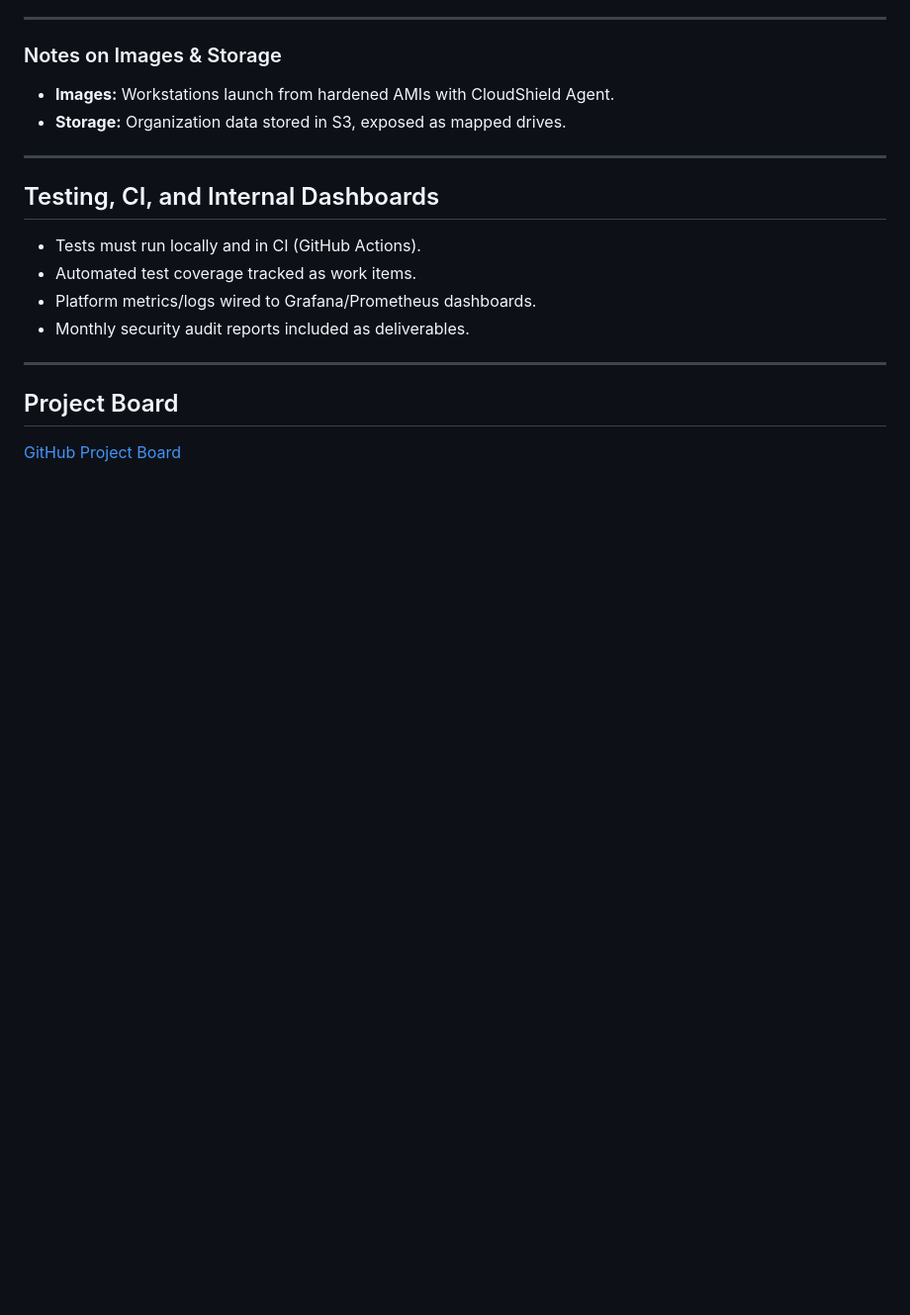
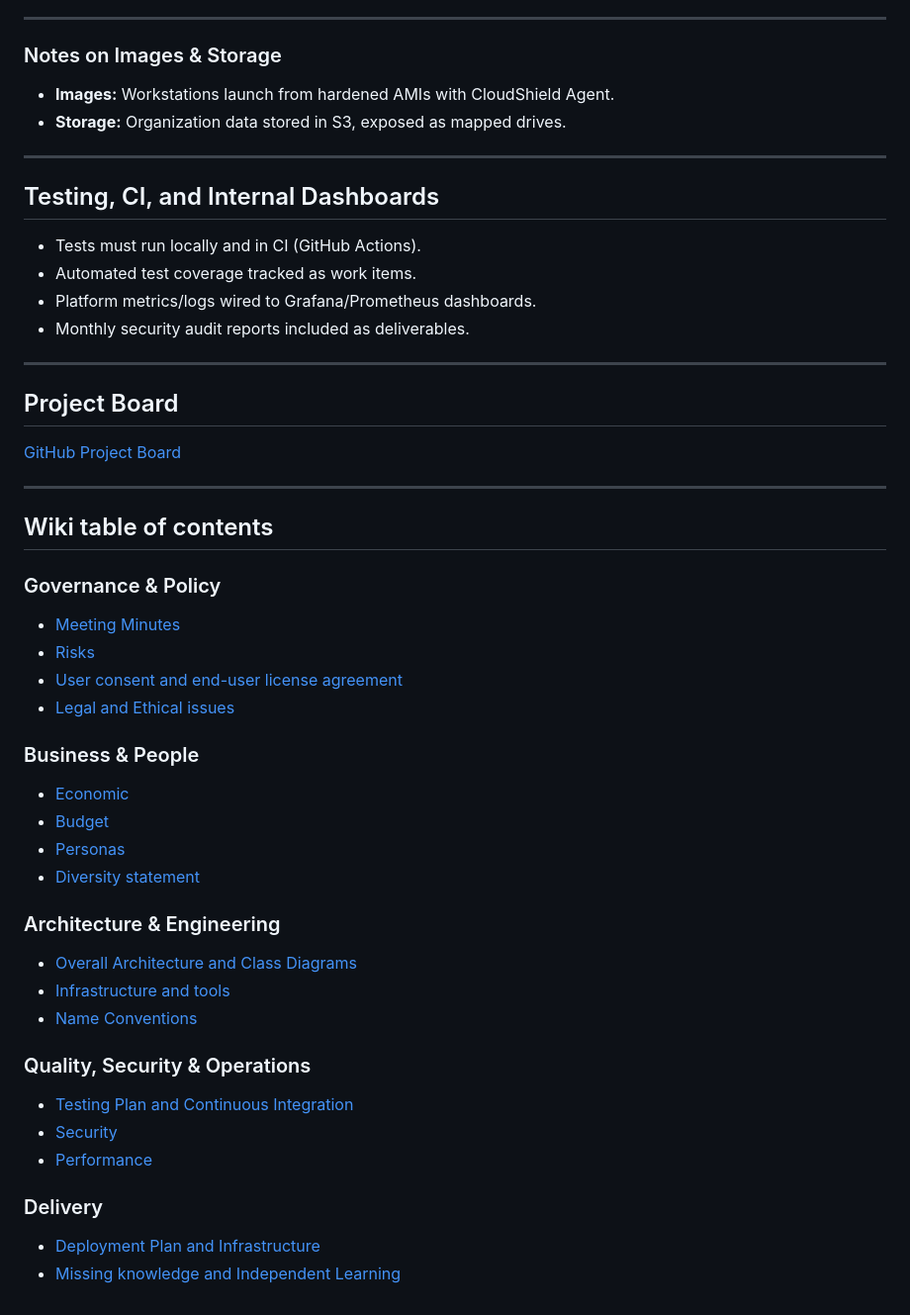
Before and after one commit to ACCISA/CloudShield, a Markdown page: README.md, the part around the change. Shown: that part at 99% size. Rendered like a GitHub page; blank space fills up the shorter version.

Commit message:
Added Wiki Table of Contents to the README

```diff
--- a/README.md
+++ b/README.md
@@ -157,3 +157,33 @@ Employees can then RDP to workstations via private IPs.
 ## Project Board
 
 [GitHub Project Board](https://github.com/users/ACCISA/projects/2)
+
+---
+
+## Wiki table of contents
+
+### Governance & Policy
+- [Meeting Minutes](https://github.com/ACCISA/CloudShield/wiki/Meeting-Minutes)
+- [Risks](https://github.com/ACCISA/CloudShield/wiki/Risks)
+- [User consent and end-user license agreement](https://github.com/ACCISA/CloudShield/wiki/User-consent-and-end%E2%80%90user-license-agreement)
+- [Legal and Ethical issues](https://github.com/ACCISA/CloudShield/wiki/Legal-and-Ethical-issues)
+
+### Business & People
+- [Economic](https://github.com/ACCISA/CloudShield/wiki/Economic)
+- [Budget](https://github.com/ACCISA/CloudShield/wiki/Budget)
+- [Personas](https://github.com/ACCISA/CloudShield/wiki/Personas)
+- [Diversity statement](https://github.com/ACCISA/CloudShield/wiki/Diversity-Statement)
+
+### Architecture & Engineering
+- [Overall Architecture and Class Diagrams](https://github.com/ACCISA/CloudShield/wiki/Overall-Architecture-and-Class-Diagrams)
+- [Infrastructure and tools](https://github.com/ACCISA/CloudShield/wiki/Infrastructure-and-tools)
+- [Name Conventions](https://github.com/ACCISA/CloudShield/wiki/Name-Conventions)
+
+### Quality, Security & Operations
+- [Testing Plan and Continuous Integration](https://github.com/ACCISA/CloudShield/wiki/Testing-Plan-and-Continuous-Integration)
+- [Security](https://github.com/ACCISA/CloudShield/wiki/Security)
+- [Performance](https://github.com/ACCISA/CloudShield/wiki/Performance)
+
+### Delivery
+- [Deployment Plan and Infrastructure](https://github.com/ACCISA/CloudShield/wiki/Deployment-Plan-and-Infrastructure)
+- [Missing knowledge and Independent Learning](https://github.com/ACCISA/CloudShield/wiki/Missing-knowledge-and-Independent-Learning)
```
